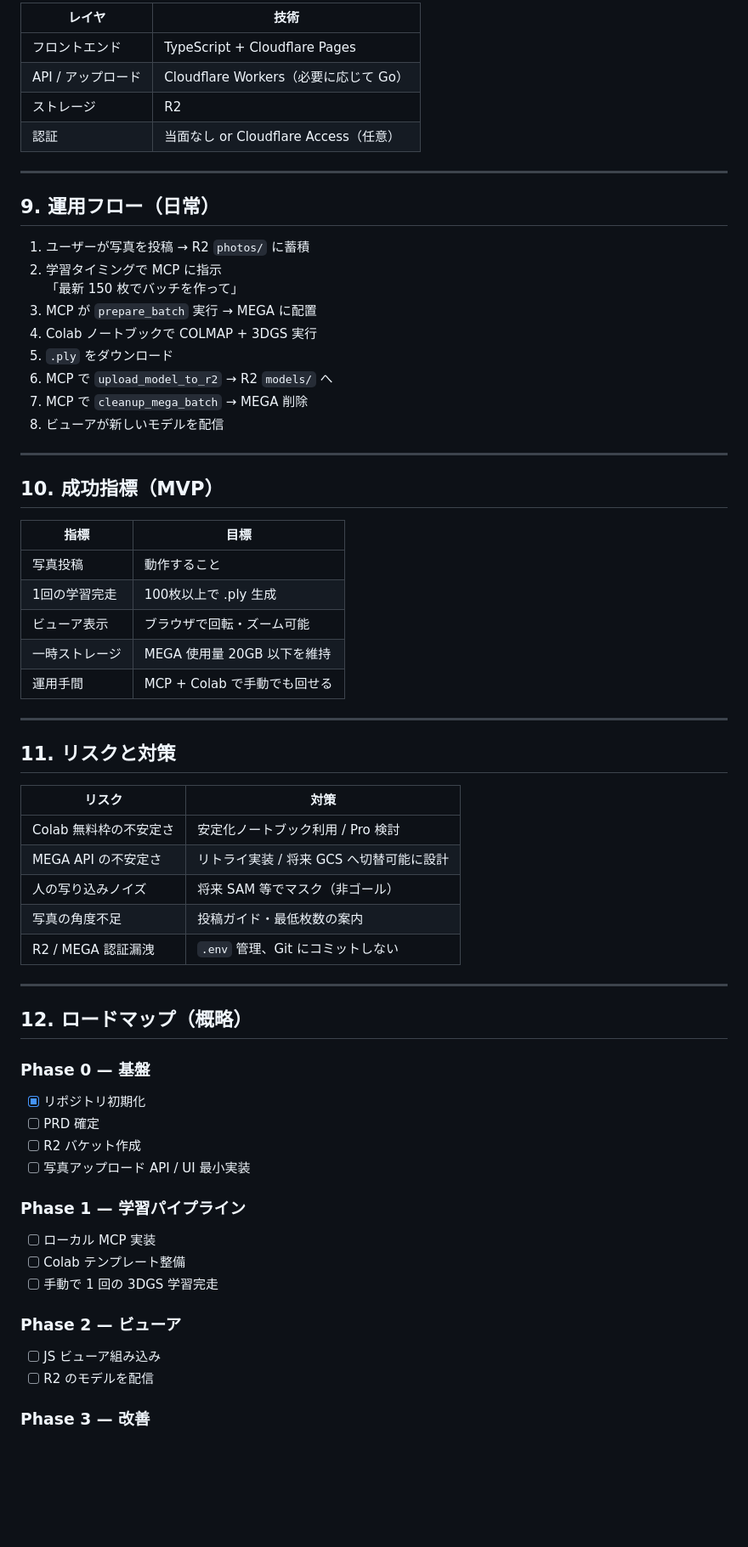
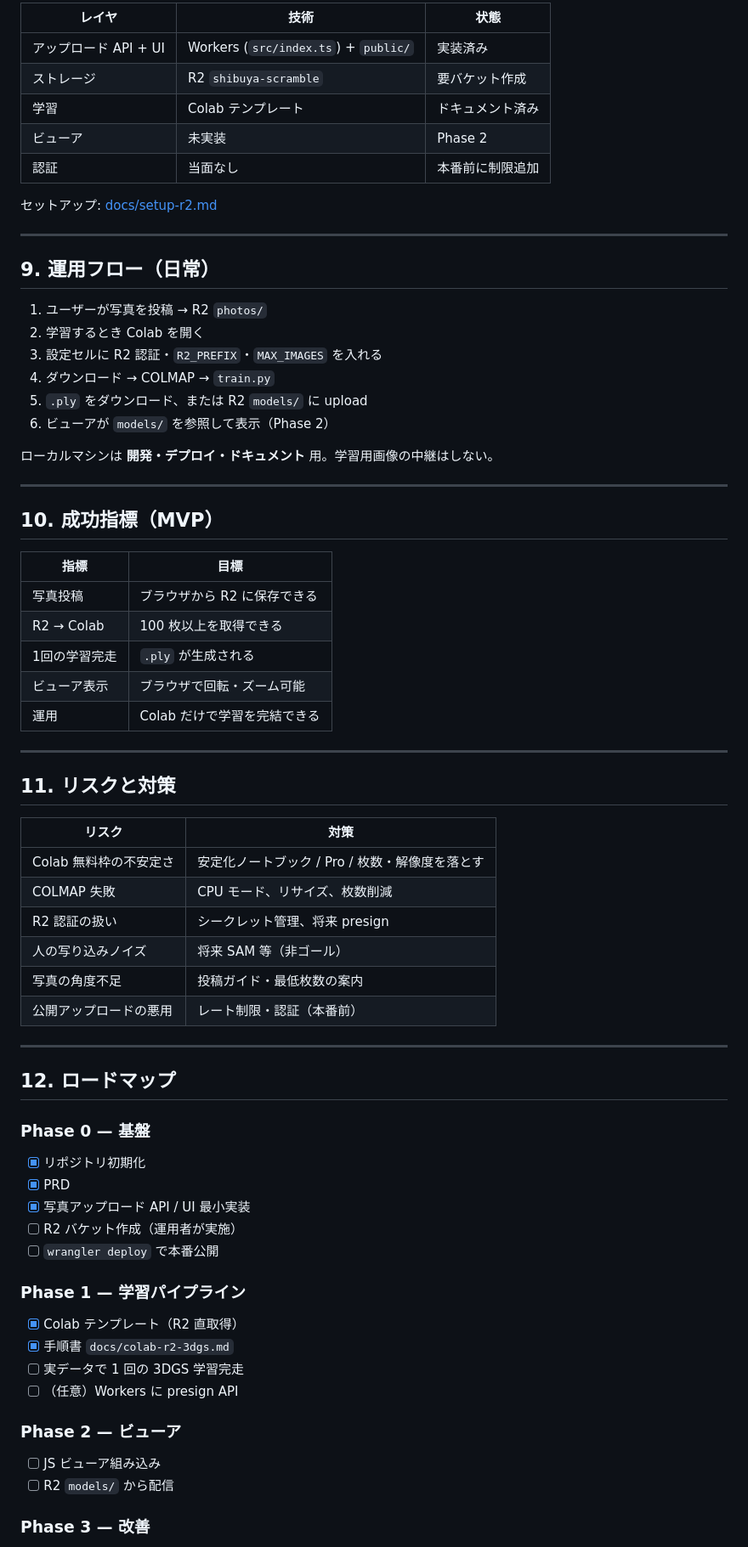
Before and after one commit to bonsai/shibuya-scramble-crossing, a Markdown page: PRD.md, the part around one of its changes. Shown at 85% size. Drawn GitHub-style; blank space fills up the shorter version.

Commit message:
Update PRD: R2 → Colab direct pipeline (no MEGA intermediate)

```diff
--- a/PRD.md
+++ b/PRD.md
@@ -245,24 +205,26 @@ mcp/
 
-| レイヤ | 技術 |
-|--------|------|
-| フロントエンド | TypeScript + Cloudflare Pages |
-| API / アップロード | Cloudflare Workers（必要に応じて Go） |
-| ストレージ | R2 |
-| 認証 | 当面なし or Cloudflare Access（任意） |
+| レイヤ | 技術 | 状態 |
+|--------|------|------|
+| アップロード API + UI | Workers (`src/index.ts`) + `public/` | 実装済み |
+| ストレージ | R2 `shibuya-scramble` | 要バケット作成 |
+| 学習 | Colab テンプレート | ドキュメント済み |
+| ビューア | 未実装 | Phase 2 |
+| 認証 | 当面なし | 本番前に制限追加 |
+
+セットアップ: [docs/setup-r2.md](./docs/setup-r2.md)
 
 ---
 
 ## 9. 運用フロー（日常）
 
-1. ユーザーが写真を投稿 → R2 `photos/` に蓄積
-2. 学習タイミングで MCP に指示
-   「最新 150 枚でバッチを作って」
-3. MCP が `prepare_batch` 実行 → MEGA に配置
-4. Colab ノートブックで COLMAP + 3DGS 実行
-5. `.ply` をダウンロード
-6. MCP で `upload_model_to_r2` → R2 `models/` へ
-7. MCP で `cleanup_mega_batch` → MEGA 削除
-8. ビューアが新しいモデルを配信
+1. ユーザーが写真を投稿 → R2 `photos/`
+2. 学習するとき Colab を開く
+3. 設定セルに R2 認証・`R2_PREFIX`・`MAX_IMAGES` を入れる
+4. ダウンロード → COLMAP → `train.py`
+5. `.ply` をダウンロード、または R2 `models/` に upload
+6. ビューアが `models/` を参照して表示（Phase 2）
+
+ローカルマシンは **開発・デプロイ・ドキュメント** 用。学習用画像の中継はしない。
 
 ---
 
@@ -270,11 +232,11 @@ mcp/
 
 | 指標 | 目標 |
 |------|------|
-| 写真投稿 | 動作すること |
-| 1回の学習完走 | 100枚以上で .ply 生成 |
+| 写真投稿 | ブラウザから R2 に保存できる |
+| R2 → Colab | 100 枚以上を取得できる |
+| 1回の学習完走 | `.ply` が生成される |
 | ビューア表示 | ブラウザで回転・ズーム可能 |
-| 一時ストレージ | MEGA 使用量 20GB 以下を維持 |
-| 運用手間 | MCP + Colab で手動でも回せる |
+| 運用 | Colab だけで学習を完結できる |
 
 ---
 
@@ -282,29 +244,32 @@ mcp/
 
 | リスク | 対策 |
 |--------|------|
-| Colab 無料枠の不安定さ | 安定化ノートブック利用 / Pro 検討 |
-| MEGA API の不安定さ | リトライ実装 / 将来 GCS へ切替可能に設計 |
-| 人の写り込みノイズ | 将来 SAM 等でマスク（非ゴール） |
+| Colab 無料枠の不安定さ | 安定化ノートブック / Pro / 枚数・解像度を落とす |
+| COLMAP 失敗 | CPU モード、リサイズ、枚数削減 |
+| R2 認証の扱い | シークレット管理、将来 presign |
+| 人の写り込みノイズ | 将来 SAM 等（非ゴール） |
 | 写真の角度不足 | 投稿ガイド・最低枚数の案内 |
-| R2 / MEGA 認証漏洩 | `.env` 管理、Git にコミットしない |
+| 公開アップロードの悪用 | レート制限・認証（本番前） |
 
 ---
 
-## 12. ロードマップ（概略）
+## 12. ロードマップ
 
 ### Phase 0 — 基盤
 - [x] リポジトリ初期化
-- [ ] PRD 確定
-- [ ] R2 バケット作成
-- [ ] 写真アップロード API / UI 最小実装
+- [x] PRD
+- [x] 写真アップロード API / UI 最小実装
+- [ ] R2 バケット作成（運用者が実施）
+- [ ] `wrangler deploy` で本番公開
 
 ### Phase 1 — 学習パイプライン
-- [ ] ローカル MCP 実装
-- [ ] Colab テンプレート整備
-- [ ] 手動で 1 回の 3DGS 学習完走
+- [x] Colab テンプレート（R2 直取得）
+- [x] 手順書 `docs/colab-r2-3dgs.md`
+- [ ] 実データで 1 回の 3DGS 学習完走
+- [ ] （任意）Workers に presign API
 
 ### Phase 2 — ビューア
 - [ ] JS ビューア組み込み
-- [ ] R2 のモデルを配信
+- [ ] R2 `models/` から配信
 
 ### Phase 3 — 改善
```
Also changed, not shown: other parts of PRD.md (+75 -116 lines).
